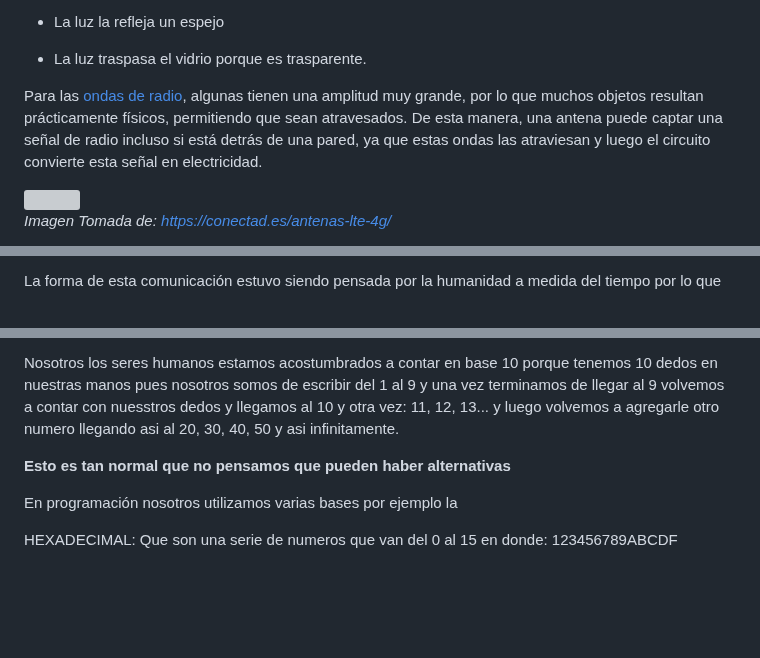
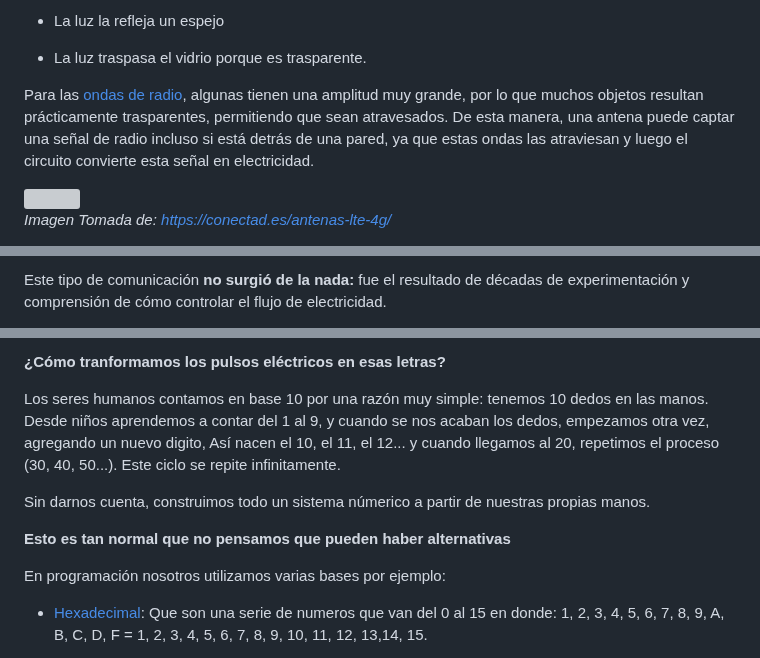
Before and after one commit to santiagoencodigo/Desarrollo-Web-Profesional, a Markdown page: Docs/3-Fundamentos-Ingenieria-Software.md, 3 parts joined by grey strips. GitHub-like rendering; blank space fills up the shorter version; grey boxes are pictures that could not be loaded.

```diff
--- a/Docs/3-Fundamentos-Ingenieria-Software.md
+++ b/Docs/3-Fundamentos-Ingenieria-Software.md
@@ -291,7 +291,7 @@ El mapa de longitudes de onda se le llama [espectro electromagéntico](https://e
 
 * La luz traspasa el vidrio porque es trasparente.
 
-Para las [ondas de radio](https://es.wikipedia.org/wiki/Ondas_de_radio "Wikipedia - Ondas de Radio"), algunas tienen una amplitud muy grande, por lo que muchos objetos resultan prácticamente físicos, permitiendo que sean atravesados. De esta manera, una antena puede captar una señal de radio incluso si está detrás de una pared, ya que estas ondas las atraviesan y luego el circuito convierte esta señal en electricidad.
+Para las [ondas de radio](https://es.wikipedia.org/wiki/Ondas_de_radio "Wikipedia - Ondas de Radio"), algunas tienen una amplitud muy grande, por lo que muchos objetos resultan prácticamente trasparentes, permitiendo que sean atravesados. De esta manera, una antena puede captar una señal de radio incluso si está detrás de una pared, ya que estas ondas las atraviesan y luego el circuito convierte esta señal en electricidad.
 
 <img src="https://conectad.es/images/2019/04/antenas-lte-4g.jpg">
 
@@ -311,3 +311,3 @@ En un circuito eléctrico, los bits son 0 y 1 se representan utilizando niveles
 
-La forma de esta comunicación estuvo siendo pensada por la humanidad a medida del tiempo por lo que
+Este tipo de comunicación **no surgió de la nada:** fue el resultado de décadas de experimentación y comprensión de cómo controlar el flujo de electricidad.
 
@@ -327,9 +333,13 @@ En una computadora que utiliza microships para procesar voltajes precisos que se
 
-Nosotros los seres humanos estamos acostumbrados a contar en base 10 porque tenemos 10 dedos en nuestras manos pues nosotros somos de escribir del 1 al 9 y una vez terminamos de llegar al 9 volvemos a contar con nuesstros dedos y llegamos al 10 y otra vez: 11, 12, 13... y luego volvemos a agregarle otro numero llegando asi al 20, 30, 40, 50 y asi infinitamente.
+**¿Cómo tranformamos los pulsos eléctricos en esas letras?**
+
+Los seres humanos contamos en base 10 por una razón muy simple: tenemos 10 dedos en las manos. Desde niños aprendemos a contar del 1 al 9, y cuando se nos acaban los dedos, empezamos otra vez, agregando un nuevo digito, Así nacen el 10, el 11, el 12... y cuando llegamos al 20, repetimos el proceso (30, 40, 50...). Este ciclo se repite infinitamente.
+
+Sin darnos cuenta, construimos todo un sistema númerico a partir de nuestras propias manos.
 
 **Esto es tan normal que no pensamos que pueden haber alternativas**
 
-En programación nosotros utilizamos varias bases por ejemplo la
+En programación nosotros utilizamos varias bases por ejemplo:
 
-HEXADECIMAL: Que son una serie de numeros que van del 0 al 15 en donde: 123456789ABCDF
+* [Hexadecimal](https://es.wikipedia.org/wiki/Sistema_hexadecimal "Wikipedia - Hexadecimal"): Que son una serie de numeros que van del 0 al 15 en donde: 1, 2, 3, 4, 5, 6, 7, 8, 9, A, B, C, D, F = 1, 2, 3, 4, 5, 6, 7, 8, 9, 10, 11, 12, 13,14, 15.
 
```
Also changed, not shown: other parts of Docs/3-Fundamentos-Ingenieria-Software.md (+48 -20 lines).
